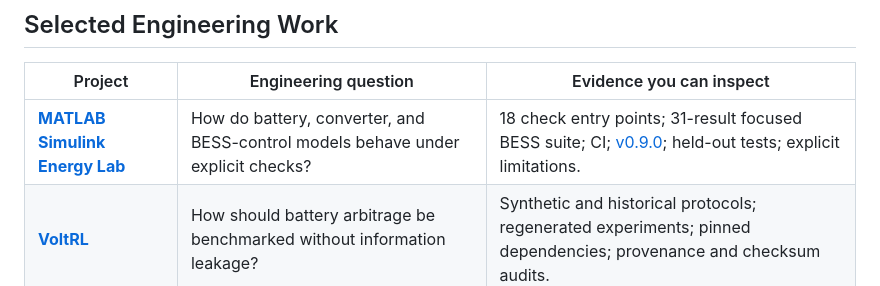
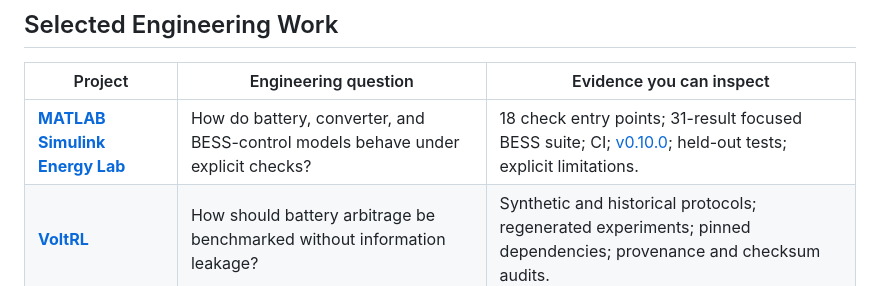
Before and after one commit to mohammadrezwankhan/mohammadrezwankhan, a Markdown page: README.md, the part around the change. Rendered like a GitHub page.

Commit message:
docs: link Energy Lab v0.10.0 (#15)
Updates the profile evidence link to the current Energy Lab release.

```diff
--- a/README.md
+++ b/README.md
@@ -42,7 +42,7 @@ equations, assumptions, tests, and engineering limits.
 
 | Project | Engineering question | Evidence you can inspect |
 |---|---|---|
-| **[MATLAB Simulink Energy Lab](https://github.com/mohammadrezwankhan/matlab-simulink-energy-lab)** | How do battery, converter, and BESS-control models behave under explicit checks? | 18 check entry points; 31-result focused BESS suite; CI; [v0.9.0](https://github.com/mohammadrezwankhan/matlab-simulink-energy-lab/releases/tag/v0.9.0); held-out tests; explicit limitations. |
+| **[MATLAB Simulink Energy Lab](https://github.com/mohammadrezwankhan/matlab-simulink-energy-lab)** | How do battery, converter, and BESS-control models behave under explicit checks? | 18 check entry points; 31-result focused BESS suite; CI; [v0.10.0](https://github.com/mohammadrezwankhan/matlab-simulink-energy-lab/releases/tag/v0.10.0); held-out tests; explicit limitations. |
 | **[VoltRL](https://github.com/mohammadrezwankhan/voltrl)** | How should battery arbitrage be benchmarked without information leakage? | Synthetic and historical protocols; regenerated experiments; pinned dependencies; provenance and checksum audits. |
 | **[Battery Cycle-Life Analyzer](https://github.com/mohammadrezwankhan/battery-cycle-life-analyzer)** | How can capacity fade and bounded end-of-life be compared transparently? | Installable package; CLI; notebook; external CSV schema; CI and tests; explicit synthetic-demo limits. |
 | **[BESS QA/QC Toolkit](https://github.com/mohammadrezwankhan/bess-qaqc-toolkit)** | What evidence is required from supplier review through handover? | FAT/SAT and commissioning templates; executable readiness audits; structured evidence gates. |
```
